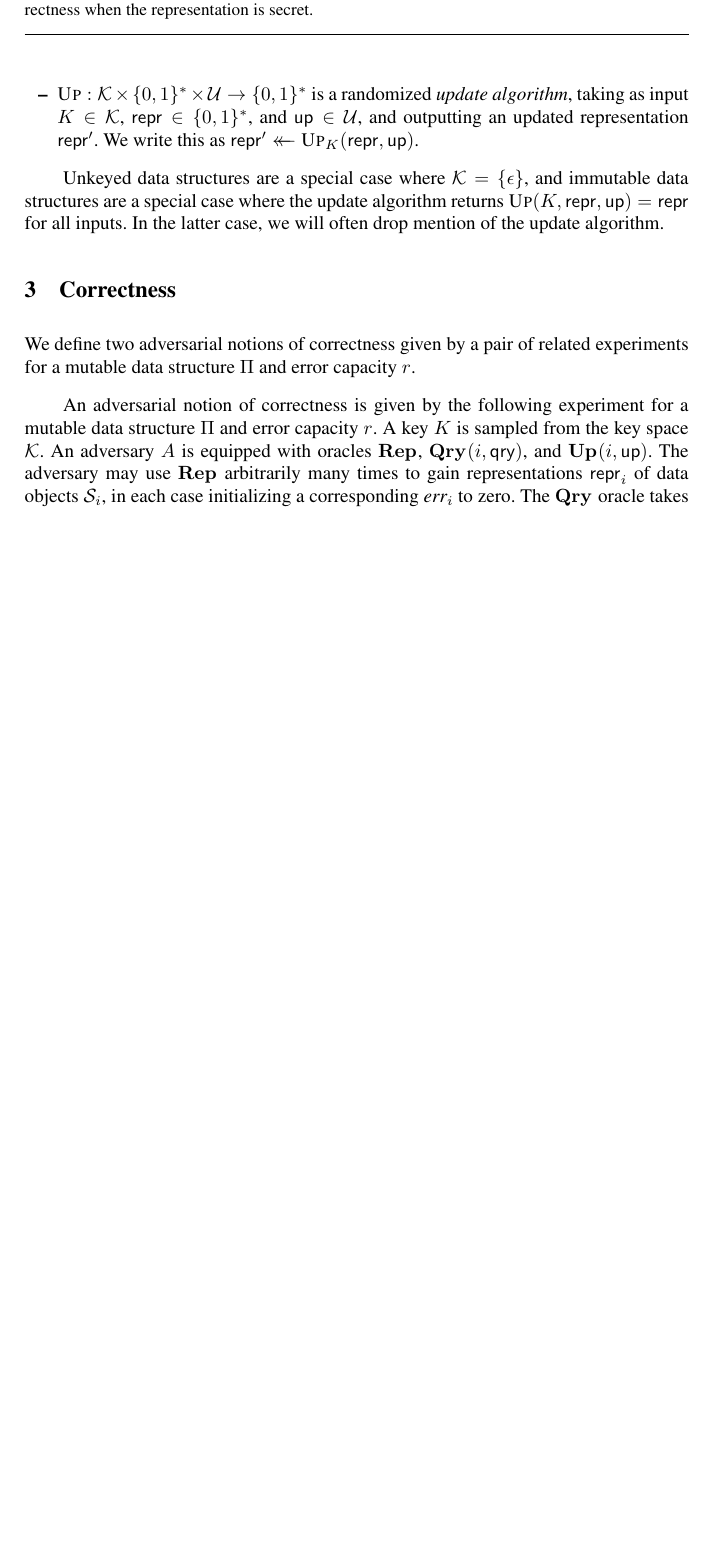
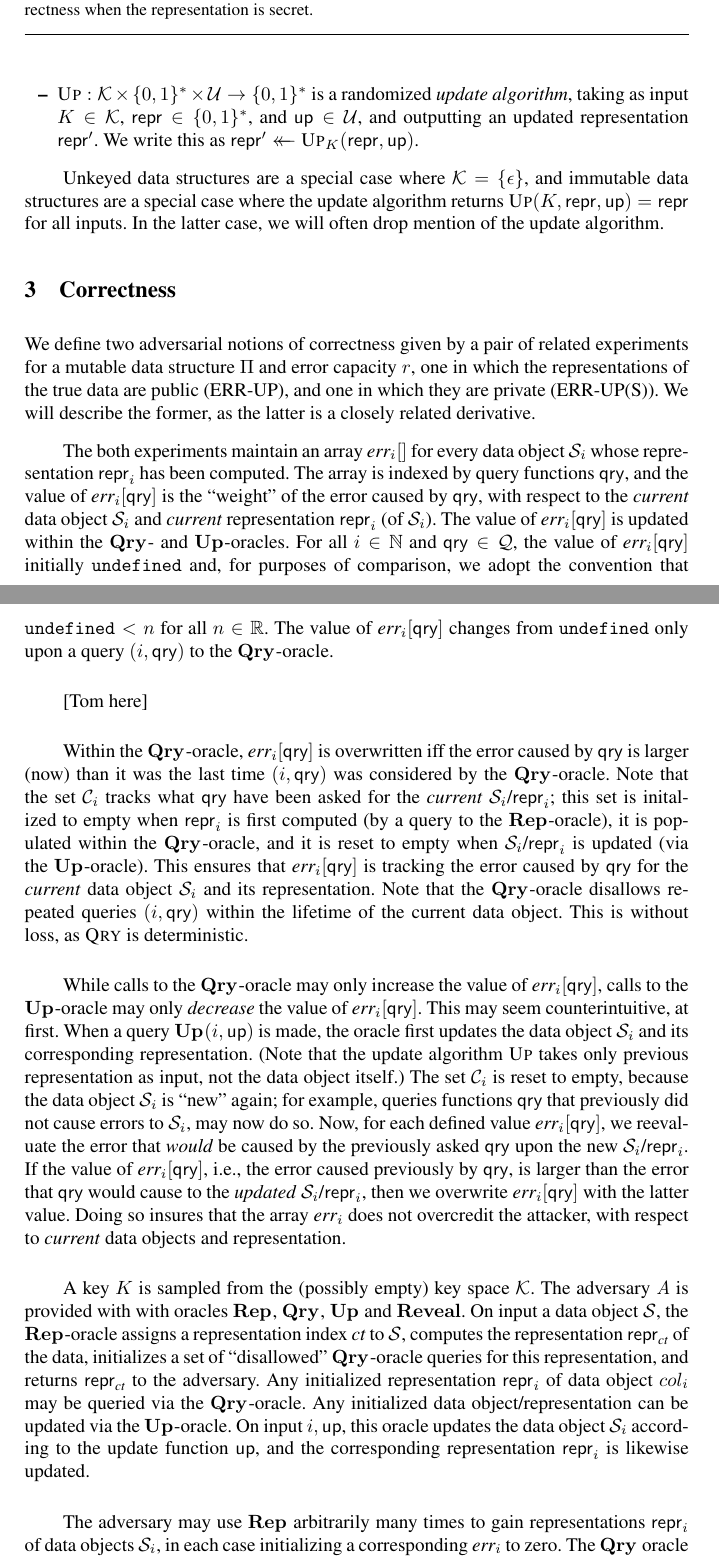
Before and after one commit to dmclayton/Mutable-Data-Structures, a LaTeX thesis (mutable.tex, which reads correctness.tex): part of page 6 of 26 before the commit and two parts of pages 6 and 7 of 27 after it, the two joined at a grey line, cut so that both start at the same text, the shorter picture padded with empty space. Compiled offline with pdfLaTeX.

Commit message:
starting a pass through correctness, adding explanatory text

```diff
--- a/correctness.tex
+++ b/correctness.tex
@@ -64,9 +64,31 @@
   \label{fig:security}
 \end{figure}
 
-We define two adversarial notions of correctness given by a pair of related experiments for a mutable data structure $\struct$ and error capacity $r$.
+We define two adversarial notions of correctness given by a pair of related experiments for a mutable data structure $\struct$ and error capacity $r$, one in which the representations of the true data are public ($\errep$), and one in which they are private ($\erreps$).  We will describe the former, as the latter is a closely related derivative.
 
-An adversarial notion of correctness is given by the following experiment for a mutable data structure $\struct$ and error capacity $r$. A key $\key$ is sampled from the key space $\keys$. An adversary $A$ is equipped with oracles $\REPO$, $\QRYO(i,\qry)$, and $\UPO(i,\up)$. The adversary may use $\REPO$ arbitrarily many times to gain representations $\pub_i$ of data objects $\col_i$, in each case initializing a corresponding $\err_i$ to zero. The $\QRYO$ oracle takes the index of the $\pub_i$ to query along with a query object, returning $\bot$ if the same query has been made previously and the result of $\Qry_\key(\pub_i,\qry)$ otherwise. If this does not agree with $\qry(\col_i)$, $\err_i$ is incremented. Finally, the $\UPO$ oracle updates $\col_i$ to $\up(\col_i)$ and $\pub_i$ to $\Up_\key(\pub_i,\up)$, returning the latter result. If any of the $\err_i$ exceeds $r$, the experiment is a success for the adversary.
+The both experiments maintain an array $\err_i[]$ for every data object~$\col_i$ whose representation~$\pub_i$ has been computed.  The array is indexed by query functions~$\qry$, and the value of $\err_i[\qry]$ is the ``weight'' of the error caused by~$\qry$, with respect to the \emph{current} data object~$\col_i$ and \emph{current} representation~$\pub_i$ (of~$\col_i$).  The value of~$\err_i[\qry]$ is updated within the $\QRYO$- and $\UPO$-oracles.  For all~$i \in \mathbb{N}$ and~$\qry \in \setQ$, the value of~$\err_i[\qry]$ initially $\mathtt{undefined}$ and, for purposes of comparison, we adopt the convention that $\mathtt{undefined} < n$ for all $n \in \mathbb{R}$.  The value of $\err_i[\qry]$ changes from $\mathtt{undefined}$ only upon a query $(i,\qry)$ to the~$\QRYO$-oracle.
+
+[Tom here]
+
+
+Within the $\QRYO$-oracle, $\err_i[\qry]$ is overwritten iff the error caused by~$\qry$ is larger (now) than it was the last time~$(i,\qry)$ was considered by the~$\QRYO$-oracle.  Note that the set $\setC_i$ tracks what~$\qry$ have been asked for the \emph{current}~$\col_i$/$\pub_i$; this set is initalized to empty when~$\pub_i$ is first computed (by a query to the~$\REPO$-oracle), it is populated within the~$\QRYO$-oracle, and it is reset to empty when~$\col_i$/$\pub_i$ is updated (via the $\UPO$-oracle).
+%
+This ensures that $\err_i[\qry]$ is tracking the error caused by~$\qry$ for the \emph{current} data object~$\col_i$ and its representation.
+%
+Note that the $\QRYO$-oracle disallows repeated queries~$(i,\qry)$ within the lifetime of the current data object. This is without loss, as~$\Qry$ is deterministic.
+
+While calls to the~$\QRYO$-oracle may only increase the value of~$\err_i[\qry]$, calls to the $\UPO$-oracle may only \emph{decrease} the value of~$\err_i[\qry]$.  This may seem counterintuitive, at first.  When a query $\UPO(i,\up)$ is made, the oracle first updates the data object~$\col_i$ and its corresponding representation.  (Note that the update algorithm~$\Up$ takes only previous representation as input, not the data object itself.)  The set~$\setC_i$ is reset to empty, because the data object~$\col_i$ is ``new'' again; for example, queries functions~$\qry$ that previously did not cause errors to~$\col_i$, may now do so.  Now, for each defined value~$\err_i[\qry]$, we reevaluate the error that \emph{would} be caused by the previously asked~$\qry$ upon the new~$\col_i$/$\pub_i$.  If the value of $\err_i[\qry]$, i.e., the error caused previously by~$\qry$, is larger than the error that~$\qry$ would cause to the \emph{updated}~$\col_i$/$\pub_i$, then we overwrite $\err_i[\qry]$ with the latter value.  Doing so insures that the array~$\err_i$ does not overcredit the attacker, with respect to \emph{current} data objects and representation.
+
+
+A key $\key$ is sampled from the (possibly empty) key space $\keys$. The adversary~$\advA$ is provided with with oracles $\REPO$, $\QRYO$, $\UPO$ and $\REVO$.
+%
+On input a data object~$\col$, the $\REPO$-oracle assigns a representation index~$\ct$ to~$\col$, computes the representation~$\pub_\ct$ of the data, initializes a set of ``disallowed''~$\QRYO$-oracle queries for this representation, and returns $\pub_\ct$ to the adversary.
+%
+Any initialized representation $\pub_i$ of data object~$col_i$ may be queried via the~$\QRYO$-oracle.
+%
+Any initialized data object/representation can be updated via the $\UPO$-oracle.  On input~$i,\up$, this oracle updates the data object~$\col_i$ according to the update function~$\up$, and the corresponding representation~$\pub_i$ is likewise updated.
+
+The adversary may use $\REPO$ arbitrarily many times to gain representations $\pub_i$ of data objects $\col_i$, in each case initializing a corresponding $\err_i$ to zero. The $\QRYO$ oracle takes the index of the $\pub_i$ to query along with a query object, returning $\bot$ if the same query has been made previously and the result of $\Qry_\key(\pub_i,\qry)$ otherwise. If this does not agree with $\qry(\col_i)$, $\err_i$ is incremented. Finally, the $\UPO$ oracle updates $\col_i$ to $\up(\col_i)$ and $\pub_i$ to $\Up_\key(\pub_i,\up)$, returning the latter result. If any of the $\err_i$ exceeds $r$, the experiment is a success for the adversary.
 
 \subsection{Example Data Structures}
 
```
